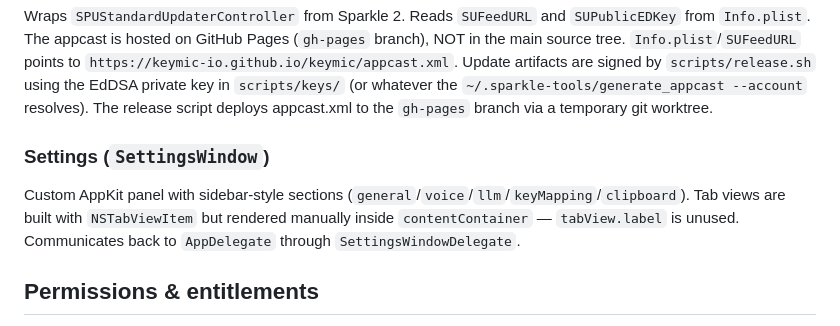
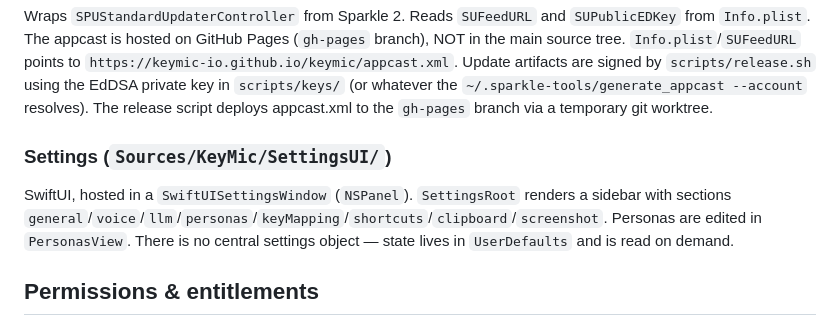
Before and after one commit to keymic-io/keymic, a Markdown page: CLAUDE.md, the part around one of its changes. Drawn GitHub-style.

```diff
--- a/CLAUDE.md
+++ b/CLAUDE.md
@@ -105,9 +138,9 @@ Single `.cgSessionEventTap` watching `flagsChanged` + `keyDown` + `keyUp`. The c
 
 Wraps `SPUStandardUpdaterController` from Sparkle 2. Reads `SUFeedURL` and `SUPublicEDKey` from `Info.plist`. The appcast is hosted on GitHub Pages (`gh-pages` branch), NOT in the main source tree. `Info.plist`/`SUFeedURL` points to `https://keymic-io.github.io/keymic/appcast.xml`. Update artifacts are signed by `scripts/release.sh` using the EdDSA private key in `scripts/keys/` (or whatever the `~/.sparkle-tools/generate_appcast --account` resolves). The release script deploys appcast.xml to the `gh-pages` branch via a temporary git worktree.
 
-### Settings (`SettingsWindow`)
+### Settings (`Sources/KeyMic/SettingsUI/`)
 
-Custom AppKit panel with sidebar-style sections (`general`/`voice`/`llm`/`keyMapping`/`clipboard`). Tab views are built with `NSTabViewItem` but rendered manually inside `contentContainer` — `tabView.label` is unused. Communicates back to `AppDelegate` through `SettingsWindowDelegate`.
+SwiftUI, hosted in a `SwiftUISettingsWindow` (`NSPanel`). `SettingsRoot` renders a sidebar with sections `general`/`voice`/`llm`/`personas`/`keyMapping`/`shortcuts`/`clipboard`/`screenshot`. Personas are edited in `PersonasView`. There is no central settings object — state lives in `UserDefaults` and is read on demand.
 
 ## Permissions & entitlements
 
```
Also changed, not shown: other parts of CLAUDE.md (+42 -9 lines).
